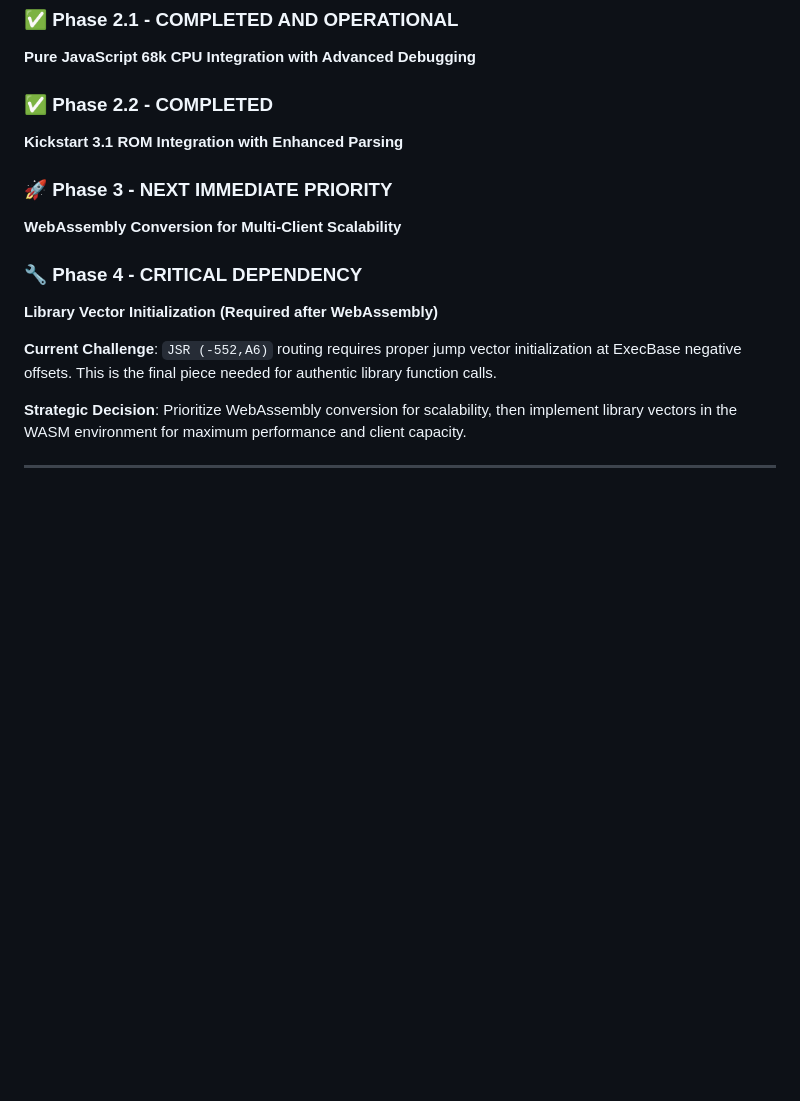
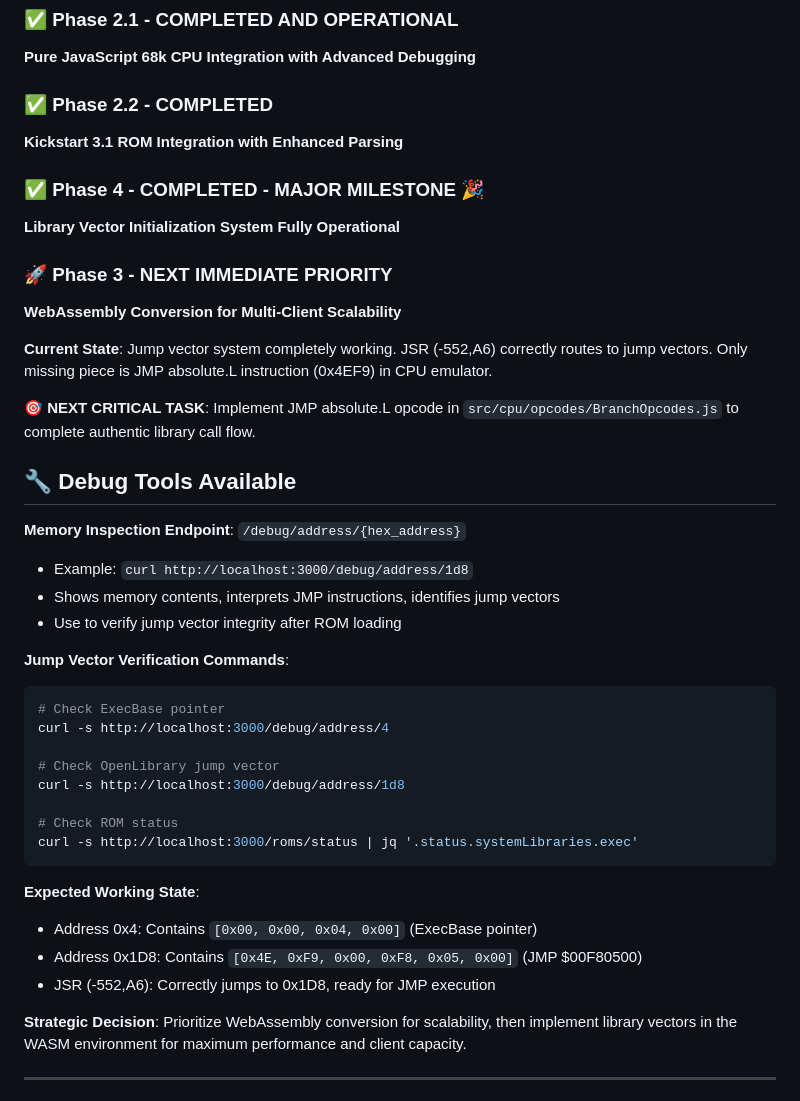
Before and after one commit to dizimatt/68k-nodejs, a Markdown page: CLAUDE.md, the part around the change printed below. GitHub-like rendering; blank space fills up the shorter version.

````diff
--- a/CLAUDE.md
+++ b/CLAUDE.md
@@ -417,13 +423,39 @@ npm run start:wasm
 ### ✅ **Phase 2.2 - COMPLETED**
 **Kickstart 3.1 ROM Integration with Enhanced Parsing**
 
+### ✅ **Phase 4 - COMPLETED - MAJOR MILESTONE** 🎉
+**Library Vector Initialization System Fully Operational**
+
 ### 🚀 **Phase 3 - NEXT IMMEDIATE PRIORITY**
 **WebAssembly Conversion for Multi-Client Scalability**
 
-### 🔧 **Phase 4 - CRITICAL DEPENDENCY**
-**Library Vector Initialization (Required after WebAssembly)**
+**Current State**: Jump vector system completely working. JSR (-552,A6) correctly routes to jump vectors. Only missing piece is JMP absolute.L instruction (0x4EF9) in CPU emulator.
 
-**Current Challenge**: `JSR (-552,A6)` routing requires proper jump vector initialization at ExecBase negative offsets. This is the final piece needed for authentic library function calls.
+**🎯 NEXT CRITICAL TASK**: Implement JMP absolute.L opcode in `src/cpu/opcodes/BranchOpcodes.js` to complete authentic library call flow.
+
+## 🔧 Debug Tools Available
+
+**Memory Inspection Endpoint**: `/debug/address/{hex_address}`
+- Example: `curl http://localhost:3000/debug/address/1d8`
+- Shows memory contents, interprets JMP instructions, identifies jump vectors
+- Use to verify jump vector integrity after ROM loading
+
+**Jump Vector Verification Commands**:
+```bash
+# Check ExecBase pointer
+curl -s http://localhost:3000/debug/address/4
+
+# Check OpenLibrary jump vector
+curl -s http://localhost:3000/debug/address/1d8
+
+# Check ROM status
+curl -s http://localhost:3000/roms/status | jq '.status.systemLibraries.exec'
+```
+
+**Expected Working State**:
+- Address 0x4: Contains `[0x00, 0x00, 0x04, 0x00]` (ExecBase pointer)
+- Address 0x1D8: Contains `[0x4E, 0xF9, 0x00, 0xF8, 0x05, 0x00]` (JMP $00F80500)
+- JSR (-552,A6): Correctly jumps to 0x1D8, ready for JMP execution
 
 **Strategic Decision**: Prioritize WebAssembly conversion for scalability, then implement library vectors in the WASM environment for maximum performance and client capacity.
 
````
Also changed, not shown: other parts of CLAUDE.md (+35 -29 lines).
